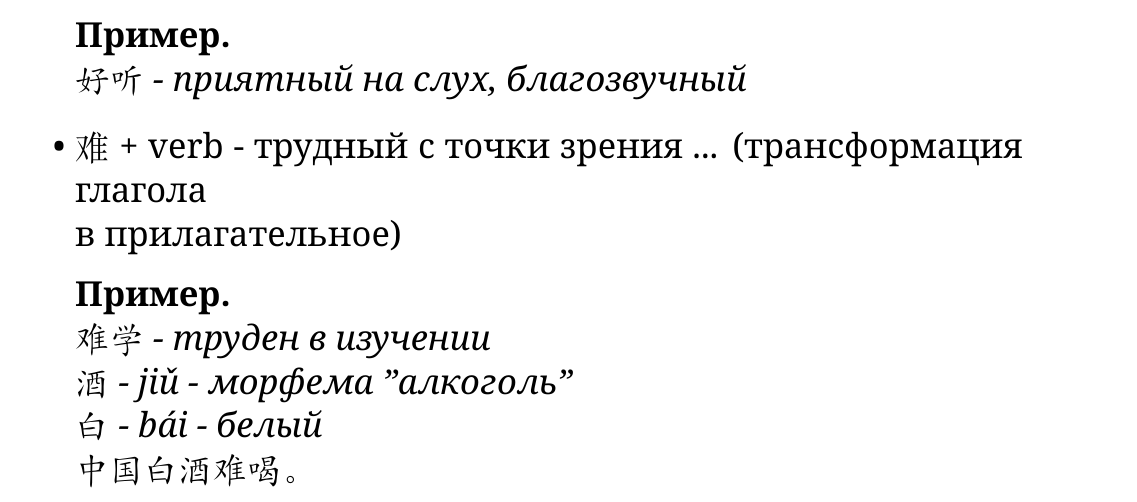
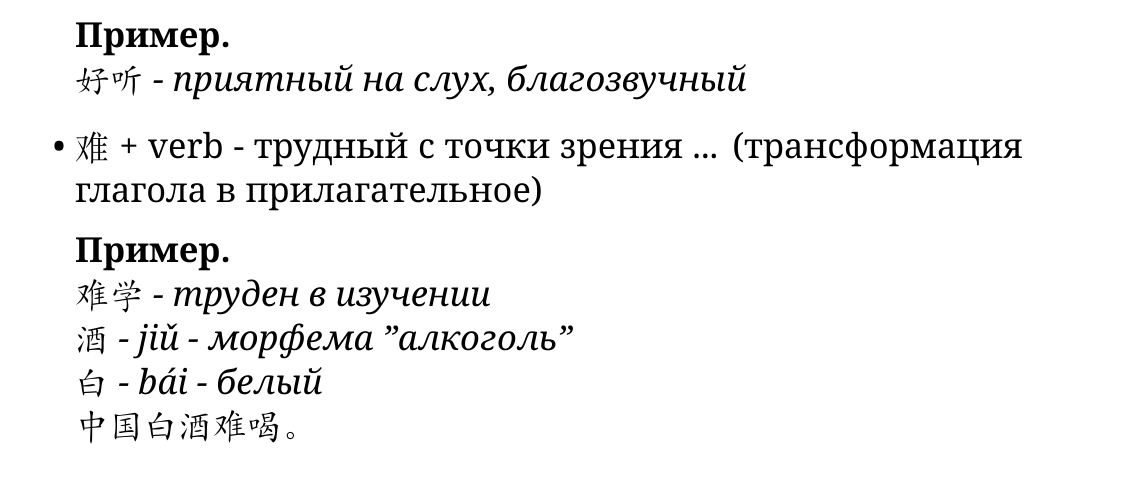
Before and after one commit to Tukk0/Chinese_MIPT, a LaTeX document (Chinese.tex, which reads sections/lessons/lesson20.tex): part of page 25 of 25, cut so that both start at the same text. Compiled offline with XeLaTeX.

Commit message:
txs auto checkin

```diff
--- a/sections/lessons/lesson20.tex
+++ b/sections/lessons/lesson20.tex
@@ -19,7 +19,7 @@
 	\begin{example}\hfill\break
 		好听 - приятный на слух, благозвучный
 	\end{example}
-	\item 难 + verb - трудный с точки зрения ... (трансформация глагола\\ в прилагательное)
+	\item 难 + verb - трудный с точки зрения ... (трансформация глагола в прилагательное)
 	\begin{example}\hfill\break
 		难学 - труден в изучении\\
 		酒 - jiǔ - морфема "алкоголь"\\
```
